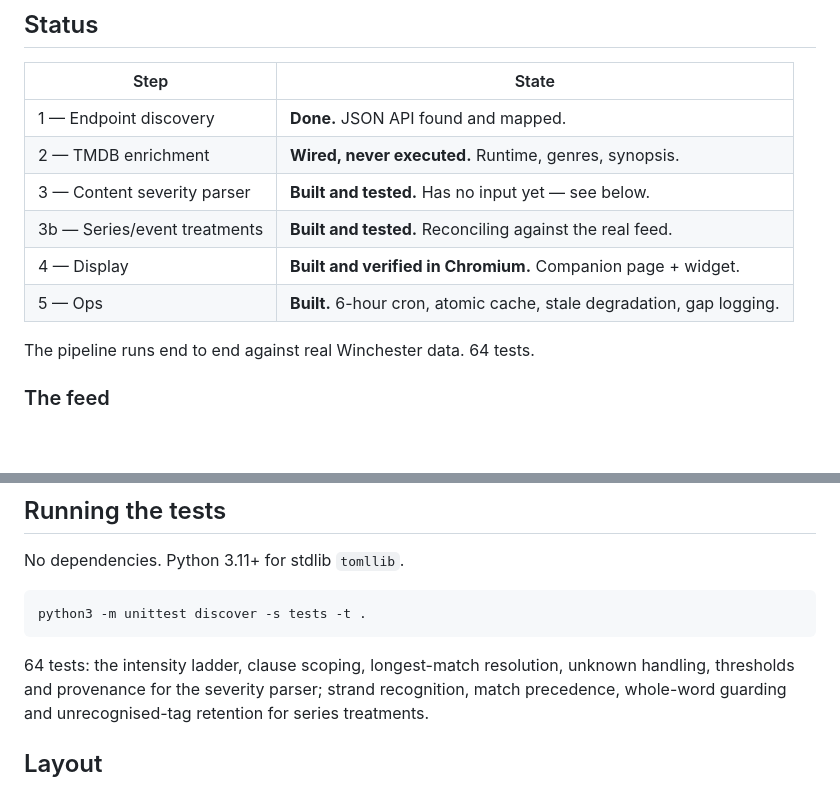
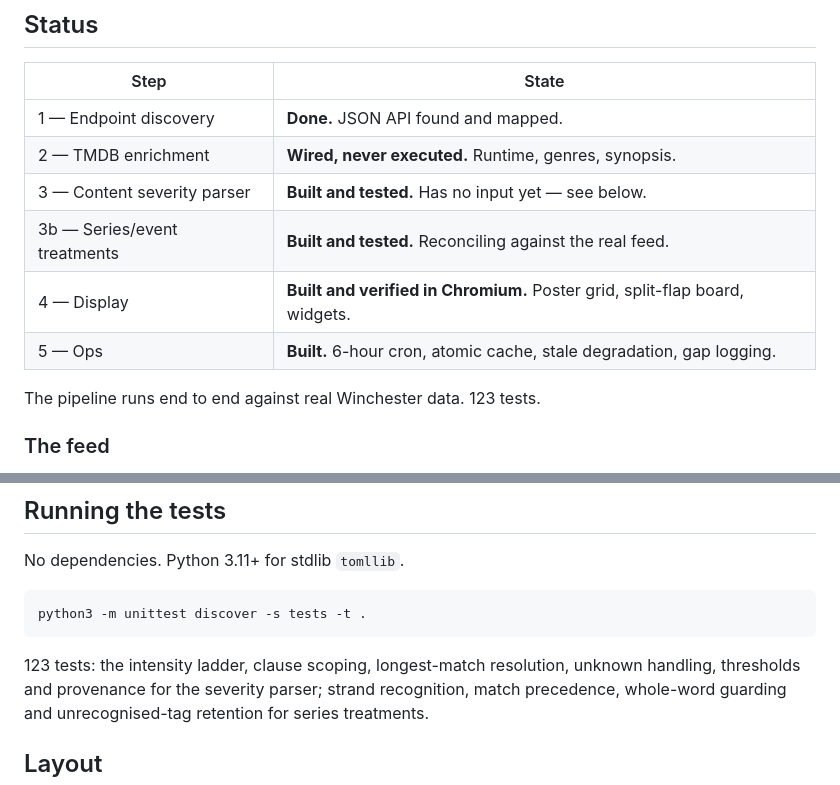
Before and after one commit to bdav424/Marquee, a Markdown page: README.md, 2 parts joined by grey strips. GitHub-like rendering; blank space fills up the shorter version.

Commit message:
Correct stale test counts and the display row in the README
Said 64 tests when the suite is 123, and listed the display as the companion
page plus a widget, which predates the split-flap board and the Android
widget.

Co-Authored-By: Claude Opus 5 <noreply@anthropic.com>
Claude-Session: https://claude.ai/code/session_01ApUebCZx3opPqzK5oLk58Z

````diff
--- a/README.md
+++ b/README.md
@@ -13,10 +13,10 @@ Not a ticketing app. Not a multi-theater aggregator. No accounts, no login.
 | 2 — TMDB enrichment | **Wired, never executed.** Runtime, genres, synopsis. |
 | 3 — Content severity parser | **Built and tested.** Has no input yet — see below. |
 | 3b — Series/event treatments | **Built and tested.** Reconciling against the real feed. |
-| 4 — Display | **Built and verified in Chromium.** Companion page + widget. |
+| 4 — Display | **Built and verified in Chromium.** Poster grid, split-flap board, widgets. |
 | 5 — Ops | **Built.** 6-hour cron, atomic cache, stale degradation, gap logging. |
 
-The pipeline runs end to end against real Winchester data. 64 tests.
+The pipeline runs end to end against real Winchester data. 123 tests.
 
 ### The feed
 
@@ -258,7 +258,7 @@ No dependencies. Python 3.11+ for stdlib `tomllib`.
 python3 -m unittest discover -s tests -t .
 ```
 
-64 tests: the intensity ladder, clause scoping, longest-match resolution,
+123 tests: the intensity ladder, clause scoping, longest-match resolution,
 unknown handling, thresholds and provenance for the severity parser; strand
 recognition, match precedence, whole-word guarding and unrecognised-tag
 retention for series treatments.
````
